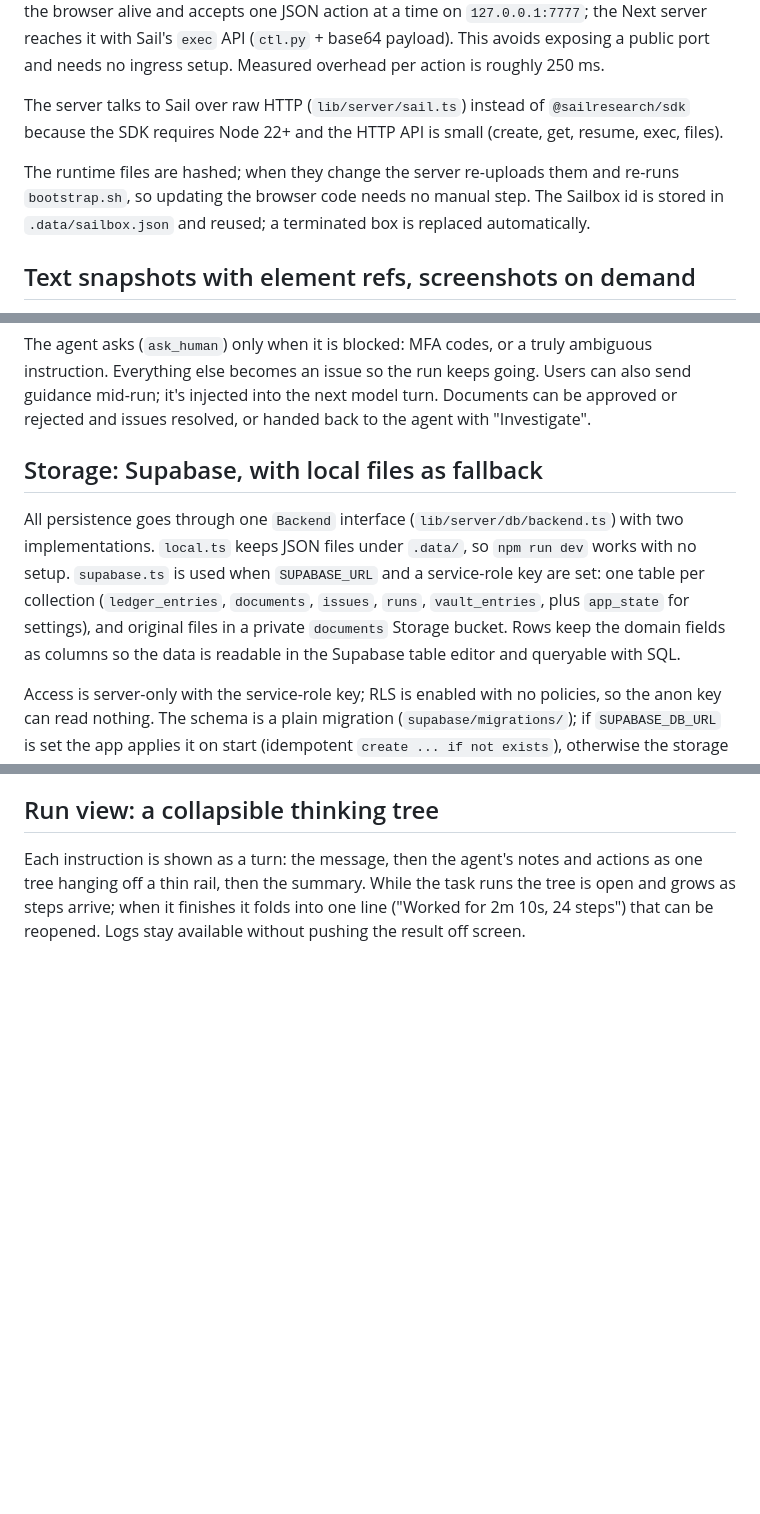
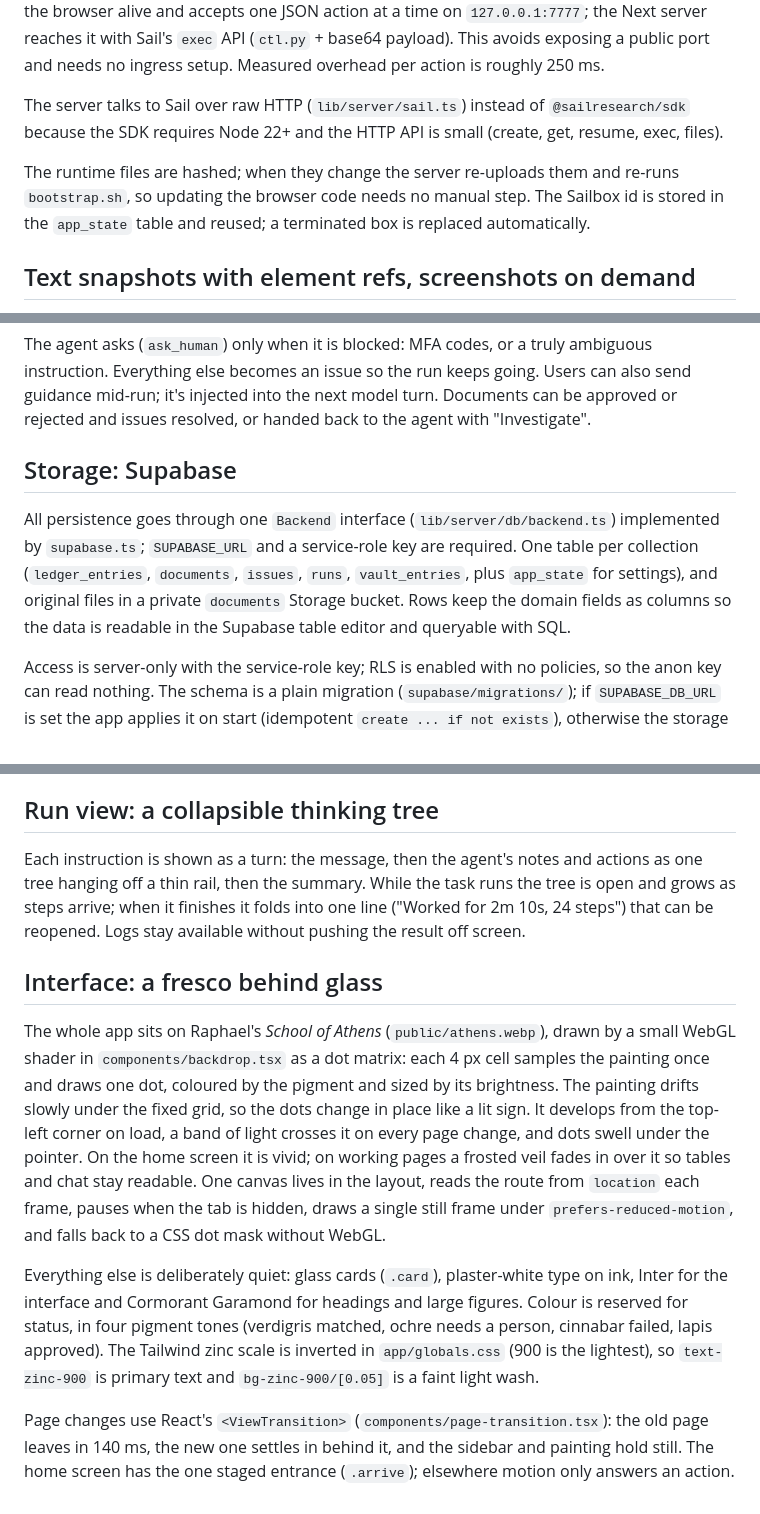
Before and after one commit to Veer2906/bbs-ramp, a Markdown page: docs/DESIGN.md, 3 parts joined by grey strips. GitHub-like rendering; blank space fills up the shorter version.

```diff
--- a/docs/DESIGN.md
+++ b/docs/DESIGN.md
@@ -5,7 +5,7 @@ Sailboxes are persistent VMs with a filesystem that survives sleep ([docs](https
 
 The server talks to Sail over raw HTTP (`lib/server/sail.ts`) instead of `@sailresearch/sdk` because the SDK requires Node 22+ and the HTTP API is small (create, get, resume, exec, files).
 
-The runtime files are hashed; when they change the server re-uploads them and re-runs `bootstrap.sh`, so updating the browser code needs no manual step. The Sailbox id is stored in `.data/sailbox.json` and reused; a terminated box is replaced automatically.
+The runtime files are hashed; when they change the server re-uploads them and re-runs `bootstrap.sh`, so updating the browser code needs no manual step. The Sailbox id is stored in the `app_state` table and reused; a terminated box is replaced automatically.
 
 ## Text snapshots with element refs, screenshots on demand
 Each browser action returns a compact text snapshot of the page (all frames, including framesets) where interactive elements are numbered `[12 link "PDF"]`. The model acts on refs, which is far cheaper and faster than vision on every step and works well on table-heavy legacy pages. A `screenshot` tool exists for pages the text can't describe. Screenshots are still captured on every step for the live view in the UI, but are not sent to the model.
@@ -32,8 +32,8 @@ The model extracts fields from the actual document (`read_document` gives PDF te
 ## Human in the loop
 The agent asks (`ask_human`) only when it is blocked: MFA codes, or a truly ambiguous instruction. Everything else becomes an issue so the run keeps going. Users can also send guidance mid-run; it's injected into the next model turn. Documents can be approved or rejected and issues resolved, or handed back to the agent with "Investigate".
 
-## Storage: Supabase, with local files as fallback
-All persistence goes through one `Backend` interface (`lib/server/db/backend.ts`) with two implementations. `local.ts` keeps JSON files under `.data/`, so `npm run dev` works with no setup. `supabase.ts` is used when `SUPABASE_URL` and a service-role key are set: one table per collection (`ledger_entries`, `documents`, `issues`, `runs`, `vault_entries`, plus `app_state` for settings), and original files in a private `documents` Storage bucket. Rows keep the domain fields as columns so the data is readable in the Supabase table editor and queryable with SQL.
+## Storage: Supabase
+All persistence goes through one `Backend` interface (`lib/server/db/backend.ts`) implemented by `supabase.ts`; `SUPABASE_URL` and a service-role key are required. One table per collection (`ledger_entries`, `documents`, `issues`, `runs`, `vault_entries`, plus `app_state` for settings), and original files in a private `documents` Storage bucket. Rows keep the domain fields as columns so the data is readable in the Supabase table editor and queryable with SQL.
 
 Access is server-only with the service-role key; RLS is enabled with no policies, so the anon key can read nothing. The schema is a plain migration (`supabase/migrations/`); if `SUPABASE_DB_URL` is set the app applies it on start (idempotent `create ... if not exists`), otherwise the storage banner says what to run. Run saves are serialized per run so a slow older write can't overwrite a newer one.
 
@@ -47,3 +47,11 @@ Facts the user wants every task to know (key dates, important invoices, vendor q
 ## Run view: a collapsible thinking tree
 
 Each instruction is shown as a turn: the message, then the agent's notes and actions as one tree hanging off a thin rail, then the summary. While the task runs the tree is open and grows as steps arrive; when it finishes it folds into one line ("Worked for 2m 10s, 24 steps") that can be reopened. Logs stay available without pushing the result off screen.
+
+## Interface: a fresco behind glass
+
+The whole app sits on Raphael's *School of Athens* (`public/athens.webp`), drawn by a small WebGL shader in `components/backdrop.tsx` as a dot matrix: each 4 px cell samples the painting once and draws one dot, coloured by the pigment and sized by its brightness. The painting drifts slowly under the fixed grid, so the dots change in place like a lit sign. It develops from the top-left corner on load, a band of light crosses it on every page change, and dots swell under the pointer. On the home screen it is vivid; on working pages a frosted veil fades in over it so tables and chat stay readable. One canvas lives in the layout, reads the route from `location` each frame, pauses when the tab is hidden, draws a single still frame under `prefers-reduced-motion`, and falls back to a CSS dot mask without WebGL.
+
+Everything else is deliberately quiet: glass cards (`.card`), plaster-white type on ink, Inter for the interface and Cormorant Garamond for headings and large figures. Colour is reserved for status, in four pigment tones (verdigris matched, ochre needs a person, cinnabar failed, lapis approved). The Tailwind zinc scale is inverted in `app/globals.css` (900 is the lightest), so `text-zinc-900` is primary text and `bg-zinc-900/[0.05]` is a faint light wash.
+
+Page changes use React's `<ViewTransition>` (`components/page-transition.tsx`): the old page leaves in 140 ms, the new one settles in behind it, and the sidebar and painting hold still. The home screen has the one staged entrance (`.arrive`); elsewhere motion only answers an action.
```
Also changed, not shown: other parts of docs/DESIGN.md (+1 -1 lines), README.md (+25 -72 lines), docs/DEMO.md (added, +65 -0 lines), docs/images/chat.jpg (added), docs/images/documents.jpg (added), docs/images/home.jpg (added), docs/images/memory.jpg (added), docs/images/reconciliation.jpg (added).
